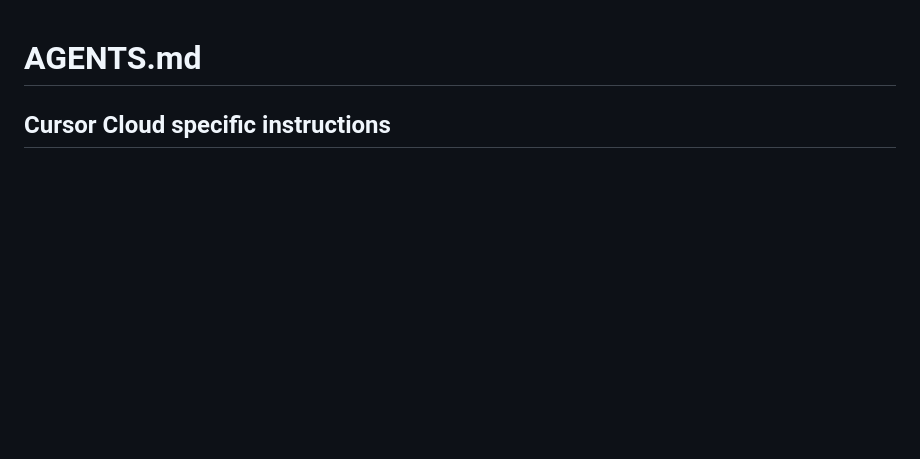
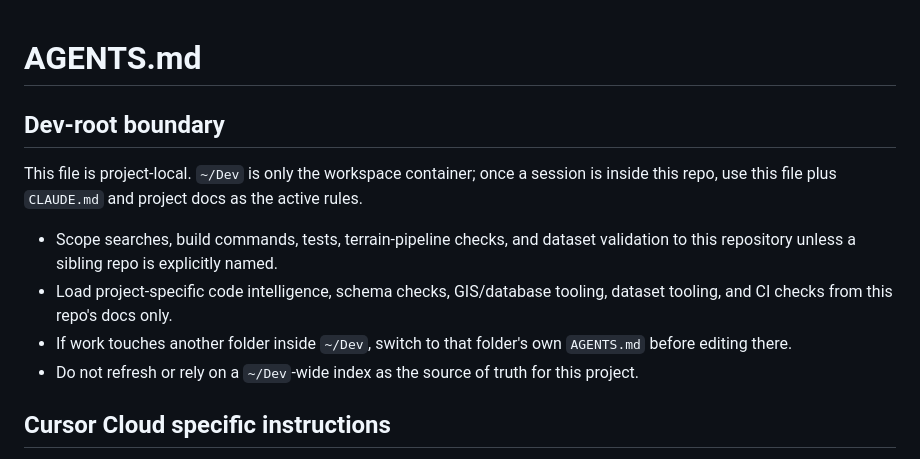
Before and after one commit to sburdges-eng/totali, a Markdown page: AGENTS.md, the part around the change. Rendered like a GitHub page; blank space fills up the shorter version.

Commit message:
docs(agents): add Dev-root boundary section to AGENTS.md (#110)
Scopes agent sessions to this repository and points cross-folder work at
sibling AGENTS.md files. Recovered from local stash triage; corpus
deletions from the same stash were intentionally not applied.

Co-authored-by: Cursor <cursoragent@cursor.com>

```diff
--- a/AGENTS.md
+++ b/AGENTS.md
@@ -1,4 +1,13 @@
 # AGENTS.md
+
+## Dev-root boundary
+
+This file is project-local. `~/Dev` is only the workspace container; once a session is inside this repo, use this file plus `CLAUDE.md` and project docs as the active rules.
+
+- Scope searches, build commands, tests, terrain-pipeline checks, and dataset validation to this repository unless a sibling repo is explicitly named.
+- Load project-specific code intelligence, schema checks, GIS/database tooling, dataset tooling, and CI checks from this repo's docs only.
+- If work touches another folder inside `~/Dev`, switch to that folder's own `AGENTS.md` before editing there.
+- Do not refresh or rely on a `~/Dev`-wide index as the source of truth for this project.
 
 ## Cursor Cloud specific instructions
 
```
